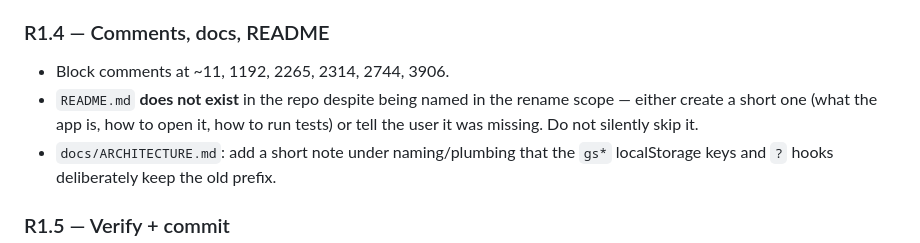
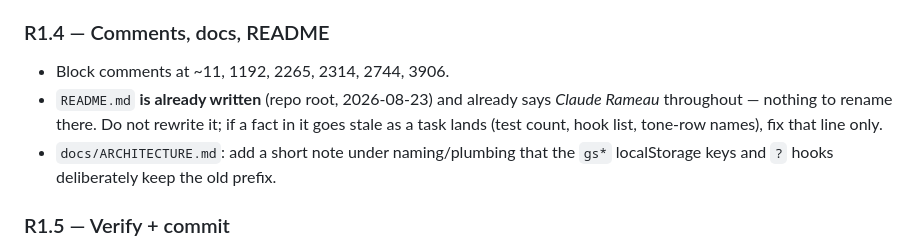
Before and after one commit to mdzahidh/guitarscope, a Markdown page: docs/ROADMAP.md, the part around the change. GitHub-like rendering.

```diff
--- a/docs/ROADMAP.md
+++ b/docs/ROADMAP.md
@@ -137,9 +137,9 @@ Replace in place (each is a literal string in the file):
 ### R1.4 — Comments, docs, README
 
 - Block comments at ~11, 1192, 2265, 2314, 2744, 3906.
-- `README.md` **does not exist** in the repo despite being named in the rename scope —
-  either create a short one (what the app is, how to open it, how to run tests) or tell
-  the user it was missing. Do not silently skip it.
+- `README.md` **is already written** (repo root, 2026-08-23) and already says *Claude
+  Rameau* throughout — nothing to rename there. Do not rewrite it; if a fact in it goes
+  stale as a task lands (test count, hook list, tone-row names), fix that line only.
 - `docs/ARCHITECTURE.md`: add a short note under naming/plumbing that the `gs*`
   localStorage keys and `?` hooks deliberately keep the old prefix.
 
```
Also changed, not shown: README.md (added, +114 -0 lines).
